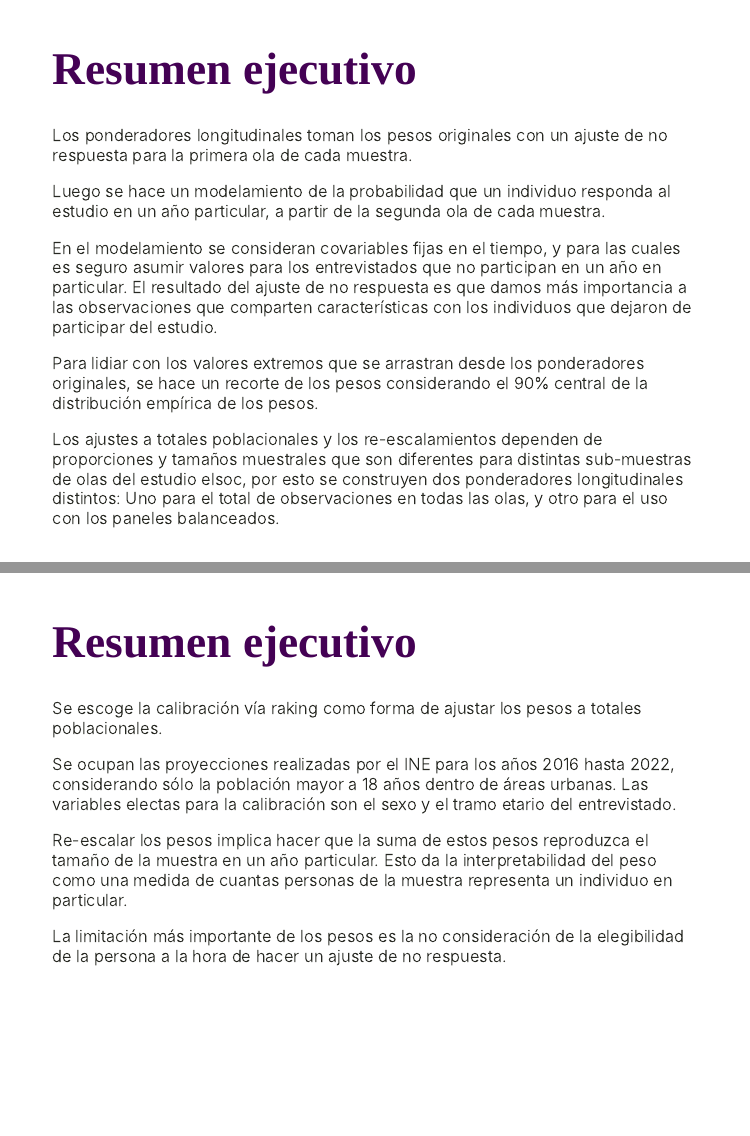
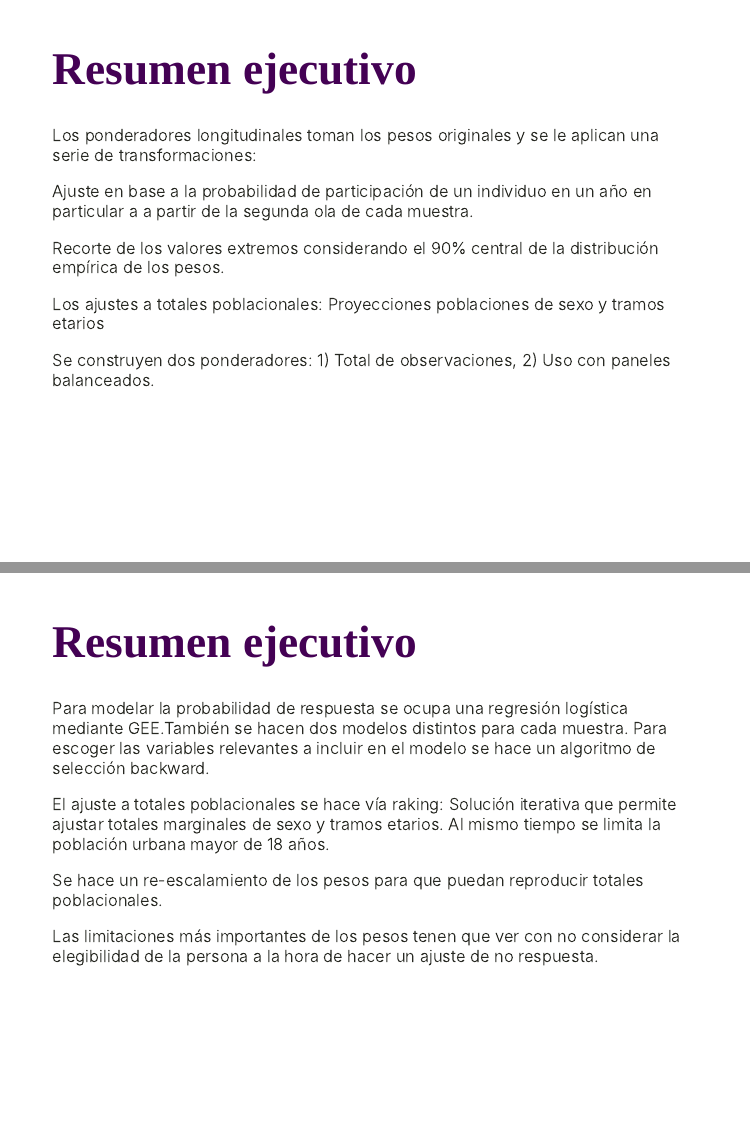
Before and after one commit to elsoc-coes/ponderadores-long, an R Markdown document (MISC/ASIS_0301/ponderadores_beta.Rmd): pages 4 and 5 of 25, joined at a grey line. Rendered offline with R 4.5, knitr and Pandoc, with nearby package versions; the slides are laid out offline by our stand-in for remark.js, each with all of its steps uncovered, in fonts that may differ from those the slides ask for, and without slide numbers, shadows or browser add-ons; colours and fonts come from the style sheet that the author committed, because xaringanthemer is not installed; some code elsewhere in the file could not run offline.

Commit message:
informes

```diff
--- a/MISC/ASIS_0301/ponderadores_beta.Rmd
+++ b/MISC/ASIS_0301/ponderadores_beta.Rmd
@@ -77,27 +77,27 @@ class: inverse,middle,center
 
 ---
 <h1> .morado[Resumen ejecutivo] </h1>
-Los ponderadores longitudinales toman los pesos originales con un ajuste de no respuesta para la primera ola de cada muestra.
 
-Luego se hace un modelamiento de la probabilidad que un individuo responda al estudio en un año particular, a partir de la segunda ola de cada muestra.
+Los ponderadores longitudinales toman los pesos originales y se le aplican una serie de transformaciones:
 
-En el modelamiento se consideran covariables fijas en el tiempo, y para las cuales es  seguro asumir valores para los entrevistados que no participan en un año en particular. El resultado del ajuste de no respuesta es que damos más importancia a las observaciones que comparten características con los individuos que dejaron de participar del estudio.
+Ajuste en base a la probabilidad de participación de un individuo en un año en particular a  a partir de la segunda ola de cada muestra.
 
-Para lidiar con los valores extremos que se arrastran desde los ponderadores originales, se hace un recorte de los pesos considerando el  90% central de la distribución empírica de los pesos.
+Recorte de los valores extremos considerando el  90% central de la distribución empírica de los pesos.
 
-Los ajustes a totales poblacionales y los re-escalamientos dependen de proporciones y tamaños muestrales que son diferentes para distintas sub-muestras de olas del estudio elsoc, por esto se construyen dos ponderadores longitudinales distintos: Uno para el total de observaciones en todas las olas, y otro para el uso con los paneles balanceados.
+Los ajustes a totales poblacionales: Proyecciones poblaciones de sexo y tramos etarios
+
+Se construyen dos ponderadores:  1) Total de observaciones, 2) Uso con paneles balanceados.
 ---
 
 <h1> .morado[Resumen ejecutivo] </h1>
 
-Se escoge la calibración vía raking como forma de ajustar los pesos a totales poblacionales.
+Para modelar la probabilidad de respuesta se ocupa una regresión logística mediante GEE.También se hacen dos modelos distintos para cada muestra. Para escoger las variables relevantes a incluir en el modelo se hace un algoritmo de selección backward.
 
-Se ocupan las proyecciones realizadas por el INE para los años 2016 hasta 2022, considerando sólo la población mayor a 18 años dentro de áreas urbanas. Las variables electas para la calibración son el sexo y el tramo etario del entrevistado.
+El ajuste a totales poblacionales se hace vía raking: Solución iterativa que permite ajustar totales marginales de sexo y tramos etarios. Al mismo tiempo se limita la población urbana mayor de 18 años.
 
+Se hace un re-escalamiento de los pesos para que puedan reproducir totales poblacionales.
 
-Re-escalar los pesos  implica hacer que la suma de estos pesos reproduzca el tamaño de la muestra en un año particular. Esto da la interpretabilidad del peso como una medida de cuantas personas de la muestra representa un individuo en particular.
-
-La limitación  más importante de los pesos es  la no consideración de la elegibilidad de la persona a la hora de hacer un ajuste de no respuesta.
+Las limitaciones más importantes de los pesos tenen que ver con no considerar la elegibilidad de la persona a la hora de hacer un ajuste de no respuesta.
 
 ---
 <h1> .morado[¿Qué son los ponderadores longitudinales?] </h1>
```
Also changed, not shown: MISC/informe revision pesos.Rmd (+4 -2 lines).
